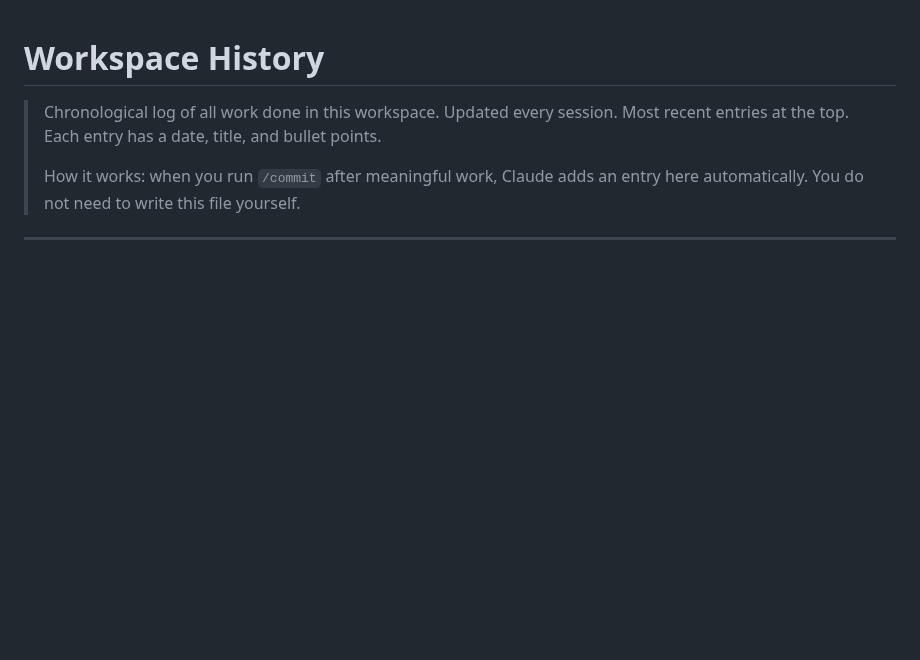
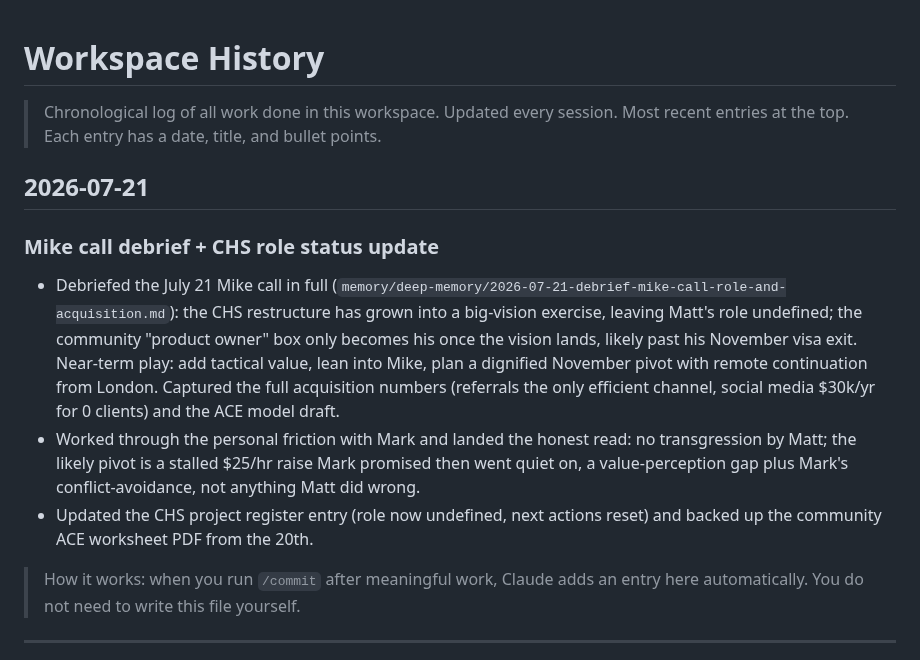
Before and after one commit to mattfitzy1/cool-hollow-coaching, a Markdown page: HISTORY.md, the part around the change. GitHub-like rendering; blank space fills up the shorter version.

Commit message:
chore: update changelog

```diff
--- a/HISTORY.md
+++ b/HISTORY.md
@@ -3,6 +3,13 @@
 > Chronological log of all work done in this workspace. Updated every session.
 > Most recent entries at the top. Each entry has a date, title, and bullet points.
 >
+
+## 2026-07-21
+
+### Mike call debrief + CHS role status update
+- Debriefed the July 21 Mike call in full (`memory/deep-memory/2026-07-21-debrief-mike-call-role-and-acquisition.md`): the CHS restructure has grown into a big-vision exercise, leaving Matt's role undefined; the community "product owner" box only becomes his once the vision lands, likely past his November visa exit. Near-term play: add tactical value, lean into Mike, plan a dignified November pivot with remote continuation from London. Captured the full acquisition numbers (referrals the only efficient channel, social media $30k/yr for 0 clients) and the ACE model draft.
+- Worked through the personal friction with Mark and landed the honest read: no transgression by Matt; the likely pivot is a stalled $25/hr raise Mark promised then went quiet on, a value-perception gap plus Mark's conflict-avoidance, not anything Matt did wrong.
+- Updated the CHS project register entry (role now undefined, next actions reset) and backed up the community ACE worksheet PDF from the 20th.
 > How it works: when you run `/commit` after meaningful work, Claude adds an entry here
 > automatically. You do not need to write this file yourself.
 
```
